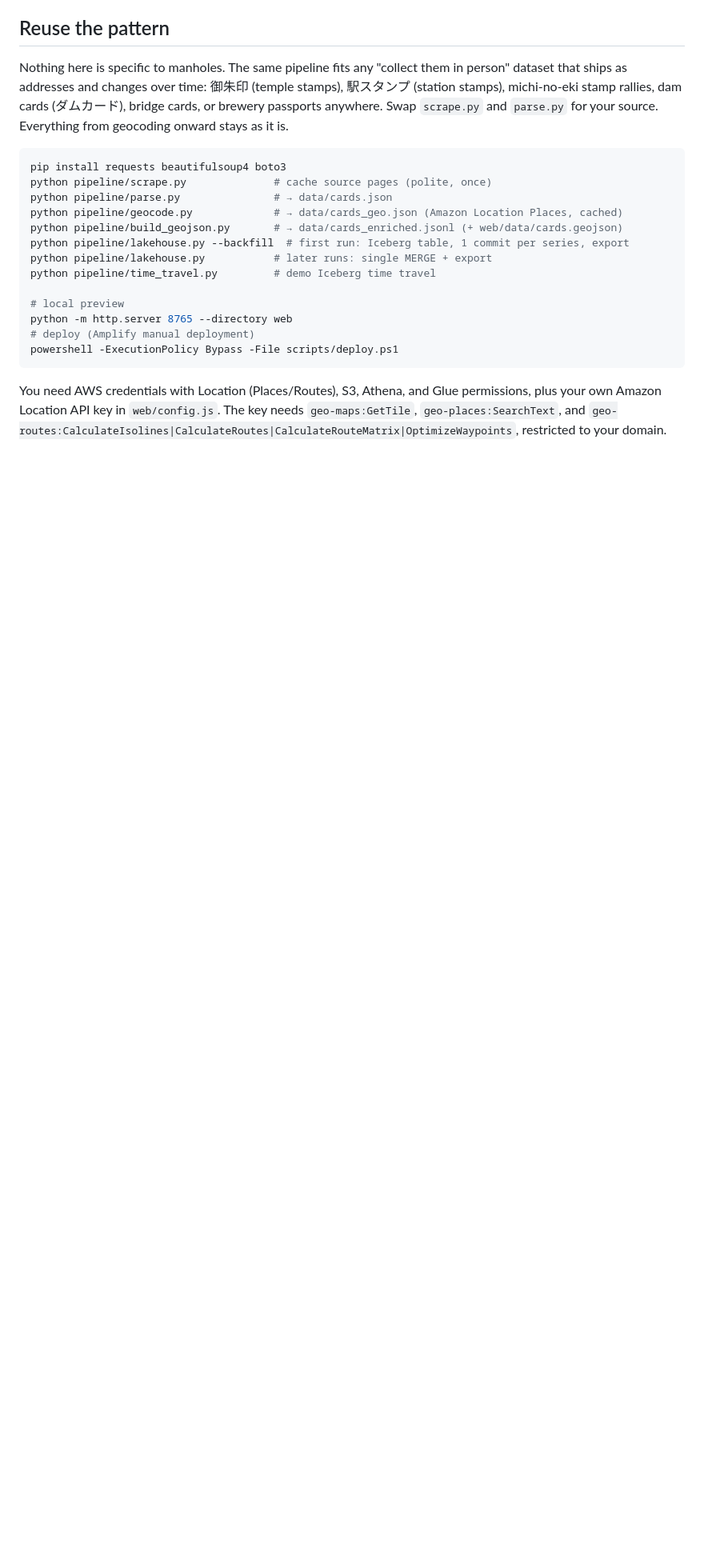
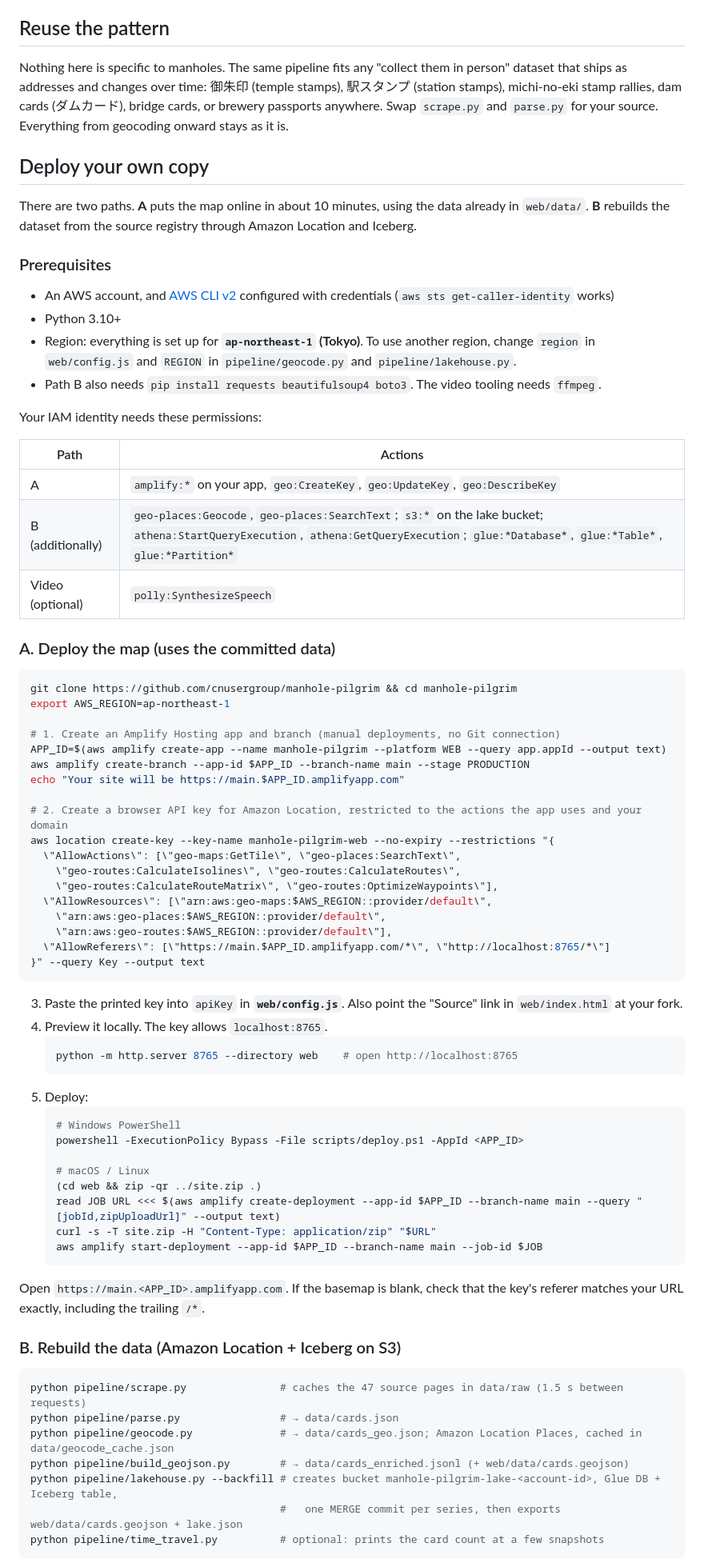
Before and after one commit to cnusergroup/manhole-pilgrim, a Markdown page: README.md, the part around one of its changes. Shown at 80% size. GitHub-like rendering; blank space fills up the shorter version.

````diff
--- a/README.md
+++ b/README.md
@@ -123,20 +123,76 @@ To preview the tour with sound in the browser, open `/?demo=1&voice=1`.
 
 Nothing here is specific to manholes. The same pipeline fits any "collect them in person" dataset that ships as addresses and changes over time: 御朱印 (temple stamps), 駅スタンプ (station stamps), michi-no-eki stamp rallies, dam cards (ダムカード), bridge cards, or brewery passports anywhere. Swap `scrape.py` and `parse.py` for your source. Everything from geocoding onward stays as it is.
 
+## Deploy your own copy
+
+There are two paths. **A** puts the map online in about 10 minutes, using the data already in `web/data/`. **B** rebuilds the dataset from the source registry through Amazon Location and Iceberg.
+
+### Prerequisites
+
+- An AWS account, and [AWS CLI v2](https://docs.aws.amazon.com/cli/latest/userguide/getting-started-install.html) configured with credentials (`aws sts get-caller-identity` works)
+- Python 3.10+
+- Region: everything is set up for **`ap-northeast-1` (Tokyo)**. To use another region, change `region` in `web/config.js` and `REGION` in `pipeline/geocode.py` and `pipeline/lakehouse.py`.
+- Path B also needs `pip install requests beautifulsoup4 boto3`. The video tooling needs `ffmpeg`.
+
+Your IAM identity needs these permissions:
+
+| Path | Actions |
+|---|---|
+| A | `amplify:*` on your app, `geo:CreateKey`, `geo:UpdateKey`, `geo:DescribeKey` |
+| B (additionally) | `geo-places:Geocode`, `geo-places:SearchText`; `s3:*` on the lake bucket; `athena:StartQueryExecution`, `athena:GetQueryExecution`; `glue:*Database*`, `glue:*Table*`, `glue:*Partition*` |
+| Video (optional) | `polly:SynthesizeSpeech` |
+
+### A. Deploy the map (uses the committed data)
+
 ```bash
-pip install requests beautifulsoup4 boto3
-python pipeline/scrape.py              # cache source pages (polite, once)
-python pipeline/parse.py               # → data/cards.json
-python pipeline/geocode.py             # → data/cards_geo.json (Amazon Location Places, cached)
-python pipeline/build_geojson.py       # → data/cards_enriched.jsonl (+ web/data/cards.geojson)
-python pipeline/lakehouse.py --backfill  # first run: Iceberg table, 1 commit per series, export
-python pipeline/lakehouse.py           # later runs: single MERGE + export
-python pipeline/time_travel.py         # demo Iceberg time travel
+git clone https://github.com/cnusergroup/manhole-pilgrim && cd manhole-pilgrim
+export AWS_REGION=ap-northeast-1
 
-# local preview
-python -m http.server 8765 --directory web
-# deploy (Amplify manual deployment)
-powershell -ExecutionPolicy Bypass -File scripts/deploy.ps1
+# 1. Create an Amplify Hosting app and branch (manual deployments, no Git connection)
+APP_ID=$(aws amplify create-app --name manhole-pilgrim --platform WEB --query app.appId --output text)
+aws amplify create-branch --app-id $APP_ID --branch-name main --stage PRODUCTION
+echo "Your site will be https://main.$APP_ID.amplifyapp.com"
+
+# 2. Create a browser API key for Amazon Location, restricted to the actions the app uses and your domain
+aws location create-key --key-name manhole-pilgrim-web --no-expiry --restrictions "{
+  \"AllowActions\": [\"geo-maps:GetTile\", \"geo-places:SearchText\",
+    \"geo-routes:CalculateIsolines\", \"geo-routes:CalculateRoutes\",
+    \"geo-routes:CalculateRouteMatrix\", \"geo-routes:OptimizeWaypoints\"],
+  \"AllowResources\": [\"arn:aws:geo-maps:$AWS_REGION::provider/default\",
+    \"arn:aws:geo-places:$AWS_REGION::provider/default\",
+    \"arn:aws:geo-routes:$AWS_REGION::provider/default\"],
+  \"AllowReferers\": [\"https://main.$APP_ID.amplifyapp.com/*\", \"http://localhost:8765/*\"]
+}" --query Key --output text
 ```
 
-You need AWS credentials with Location (Places/Routes), S3, Athena, and Glue permissions, plus your own Amazon Location API key in `web/config.js`. The key needs `geo-maps:GetTile`, `geo-places:SearchText`, and `geo-routes:CalculateIsolines|CalculateRoutes|CalculateRouteMatrix|OptimizeWaypoints`, restricted to your domain.
+3. Paste the printed key into `apiKey` in **`web/config.js`**. Also point the "Source" link in `web/index.html` at your fork.
+4. Preview it locally. The key allows `localhost:8765`.
+   ```bash
+   python -m http.server 8765 --directory web    # open http://localhost:8765
+   ```
+5. Deploy:
+   ```bash
+   # Windows PowerShell
+   powershell -ExecutionPolicy Bypass -File scripts/deploy.ps1 -AppId <APP_ID>
+
+   # macOS / Linux
+   (cd web && zip -qr ../site.zip .)
+   read JOB URL <<< $(aws amplify create-deployment --app-id $APP_ID --branch-name main --query "[jobId,zipUploadUrl]" --output text)
+   curl -s -T site.zip -H "Content-Type: application/zip" "$URL"
+   aws amplify start-deployment --app-id $APP_ID --branch-name main --job-id $JOB
+   ```
+
+Open `https://main.<APP_ID>.amplifyapp.com`. If the basemap is blank, check that the key's referer matches your URL exactly, including the trailing `/*`.
+
+### B. Rebuild the data (Amazon Location + Iceberg on S3)
+
+```bash
+python pipeline/scrape.py               # caches the 47 source pages in data/raw (1.5 s between requests)
+python pipeline/parse.py                # → data/cards.json
+python pipeline/geocode.py              # → data/cards_geo.json; Amazon Location Places, cached in data/geocode_cache.json
+python pipeline/build_geojson.py        # → data/cards_enriched.jsonl (+ web/data/cards.geojson)
+python pipeline/lakehouse.py --backfill # creates bucket manhole-pilgrim-lake-<account-id>, Glue DB + Iceberg table,
+                                        #   one MERGE commit per series, then exports web/data/cards.geojson + lake.json
+python pipeline/time_travel.py          # optional: prints the card count at a few snapshots
+```
+
````
Also changed, not shown: other parts of README.md (+24 -1 lines), docs/popup.png, 2 other files.
